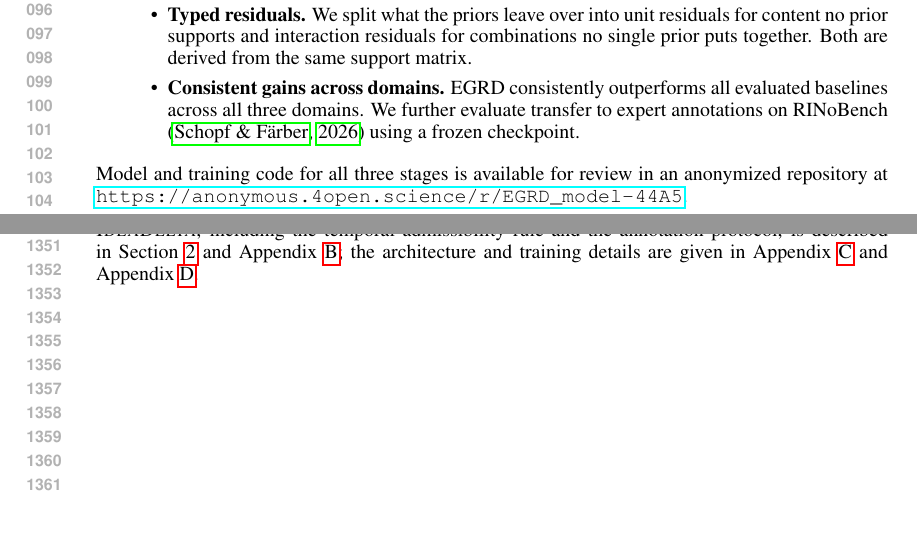
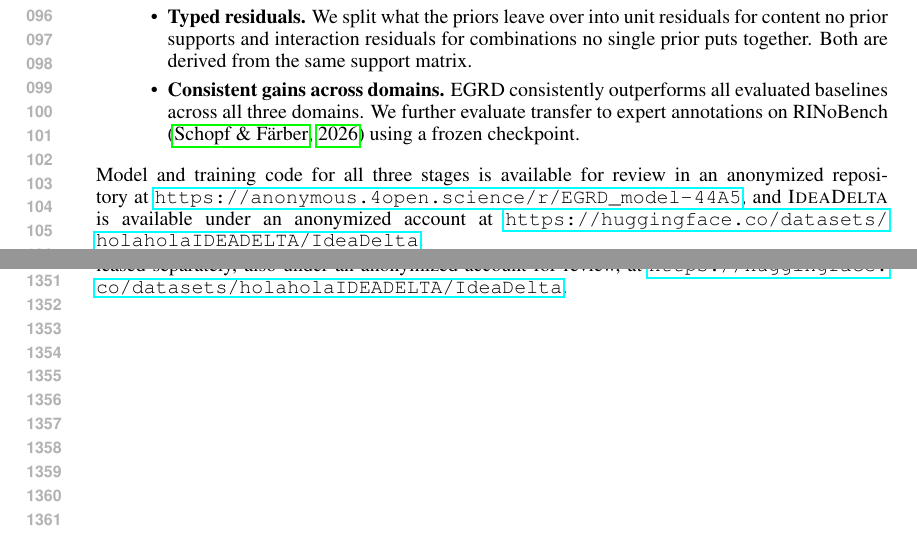
Before and after one commit to plutokang/iclr_egrd, a LaTeX paper (iclr2027/main.tex, which reads iclr2027/sections/introduction_v2.tex): two parts of pages 2 and 26 of 26, joined at a grey line, cut so that both start at the same text. Compiled offline with pdfLaTeX.

Commit message:
Note the anonymized dataset release alongside the code repository
State in the introduction and the reproducibility statement that IdeaDelta
is hosted under an anonymized account, and drop the closing cross-reference
sentence from the reproducibility statement.

Co-Authored-By: Claude Opus 5 <noreply@anthropic.com>

```diff
--- a/iclr2027/main.tex
+++ b/iclr2027/main.tex
@@ -128,11 +128,8 @@ pair-coverage and joint-coverage models of Stage A, the residual decomposition
 of Stage B, the novelty prediction heads of Stage C, and a single entry point
 that reproduces the reported training pipeline under the hyperparameters used
 in our experiments. The repository contains model and training code only; it
-carries no data, checkpoints, or evaluation outputs. The construction
-of \textsc{IdeaDelta}, including the
-temporal admissibility rule and the annotation protocol, is described in
-Section~\ref{sec:dataset} and Appendix~\ref{app:dataset-details}; the
-architecture and training details are given in Appendix~\ref{app:method} and
-Appendix~\ref{app:experiments}.
+carries no data, checkpoints, or evaluation outputs. \textsc{IdeaDelta} is
+released separately, also under an anonymized account for review, at
+\url{https://huggingface.co/datasets/holaholaIDEADELTA/IdeaDelta}.
 
 \end{document}
--- a/iclr2027/sections/introduction_v2.tex
+++ b/iclr2027/sections/introduction_v2.tex
@@ -89,7 +89,9 @@ contributions are:
 
 Model and training code for all three stages is available for review in an
 anonymized repository at
-\url{https://anonymous.4open.science/r/EGRD_model-44A5}.
+\url{https://anonymous.4open.science/r/EGRD_model-44A5}, and \textsc{IdeaDelta}
+is available under an anonymized account at
+\url{https://huggingface.co/datasets/holaholaIDEADELTA/IdeaDelta}.
 
 Appendix~\ref{app:related} situates EGRD against automated idea generation,
 prior novelty judges, and decomposed verification against evidence.
```
Also changed, not shown: iclr2027/main.pdf.
